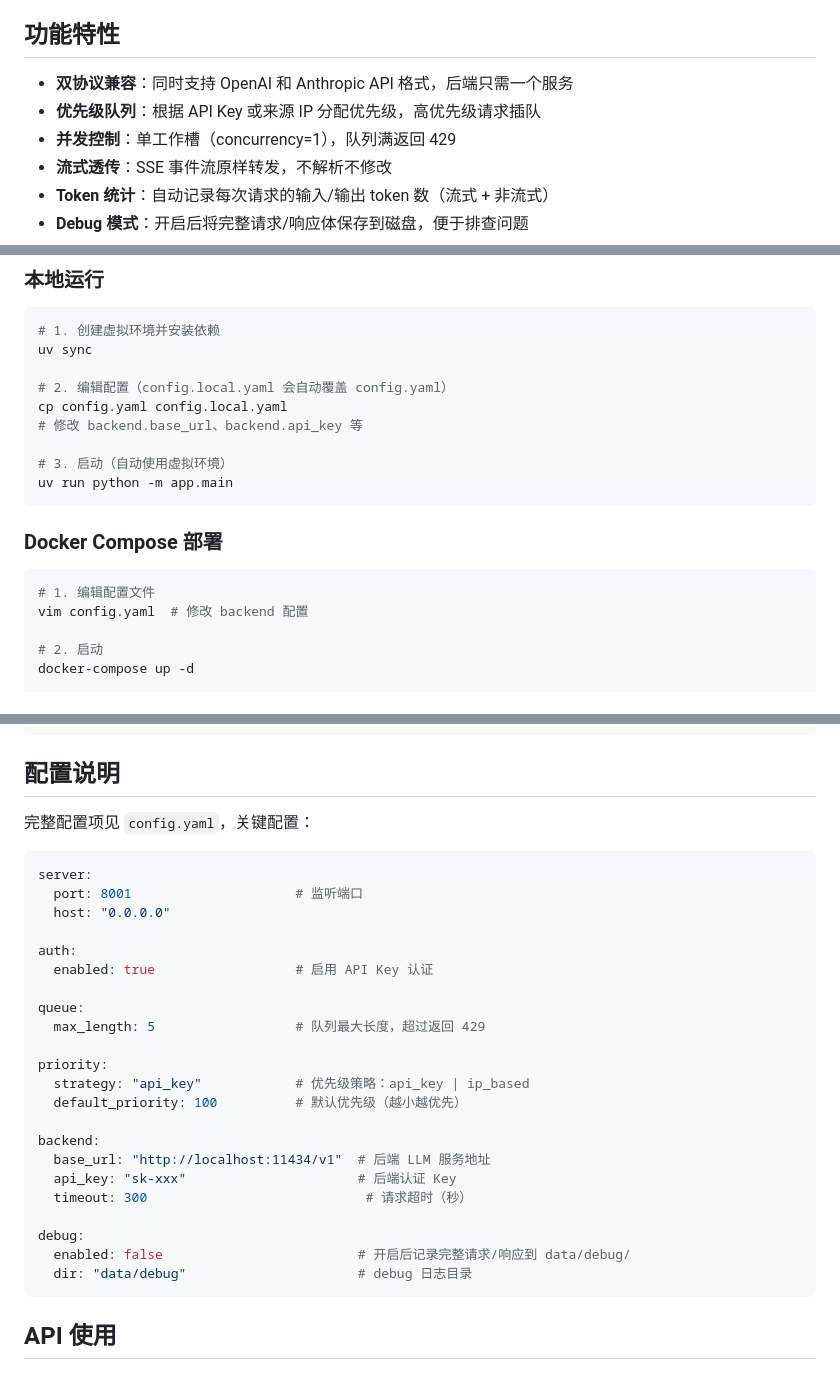
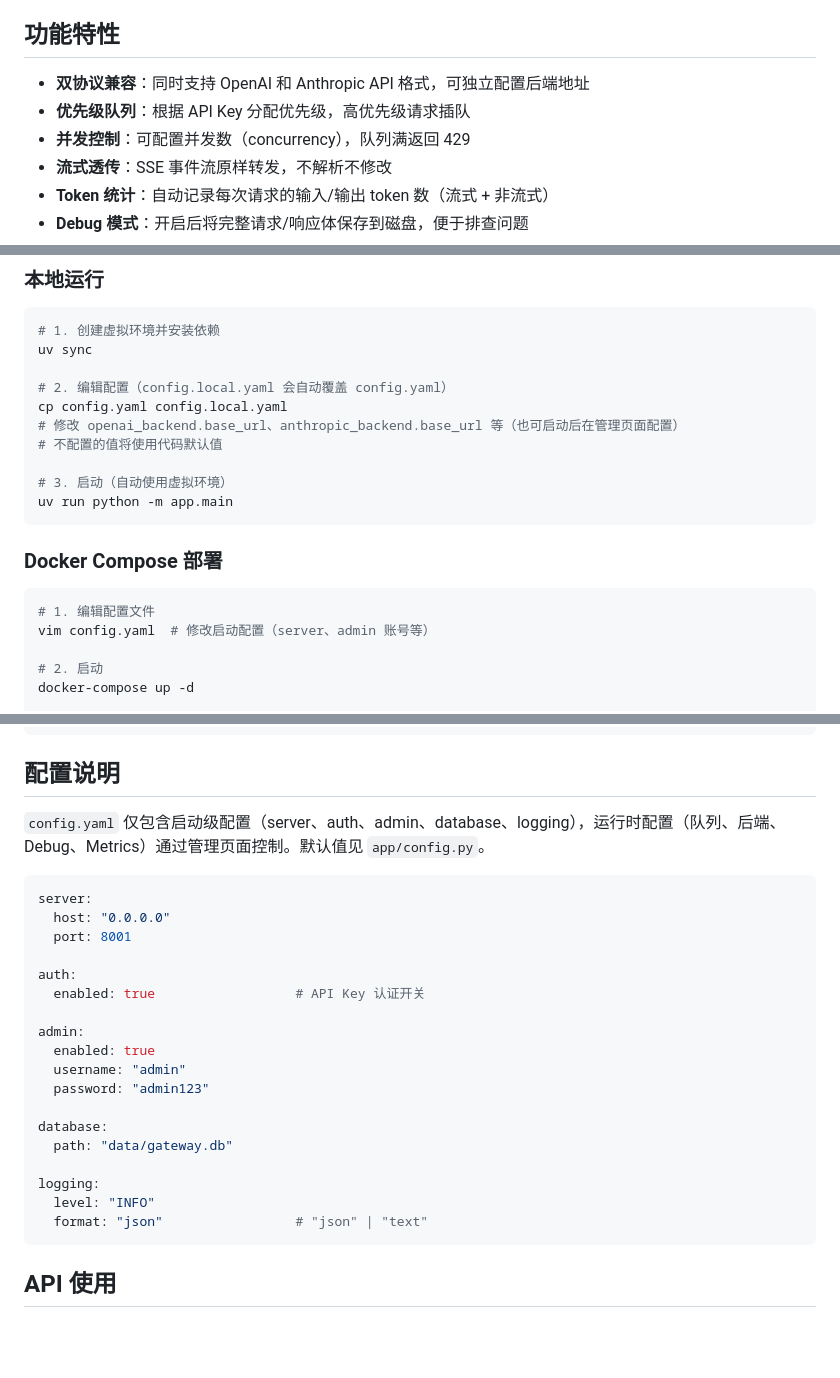
Before and after one commit to rongtianjie/LLM_scheduler, a Markdown page: README.md, 3 parts joined by grey strips. Rendered like a GitHub page; blank space fills up the shorter version.

Commit message:
Update README and CLAUDE.md to reflect current project state
- Document separate OpenAI/Anthropic backend configs
- Remove outdated ip_based and single backend references
- Update config.yaml description (bootstrap-only)
- Add sync endpoint to API table
- Update project structure and management page description

Co-Authored-By: Claude Opus 4.8 <noreply@anthropic.com>

````diff
--- a/README.md
+++ b/README.md
@@ -4,9 +4,9 @@
 
 ## 功能特性
 
-- **双协议兼容**：同时支持 OpenAI 和 Anthropic API 格式，后端只需一个服务
-- **优先级队列**：根据 API Key 或来源 IP 分配优先级，高优先级请求插队
-- **并发控制**：单工作槽（concurrency=1），队列满返回 429
+- **双协议兼容**：同时支持 OpenAI 和 Anthropic API 格式，可独立配置后端地址
+- **优先级队列**：根据 API Key 分配优先级，高优先级请求插队
+- **并发控制**：可配置并发数（concurrency），队列满返回 429
 - **流式透传**：SSE 事件流原样转发，不解析不修改
 - **Token 统计**：自动记录每次请求的输入/输出 token 数（流式 + 非流式）
 - **Debug 模式**：开启后将完整请求/响应体保存到磁盘，便于排查问题
@@ -26,7 +26,8 @@ uv sync
 
 # 2. 编辑配置（config.local.yaml 会自动覆盖 config.yaml）
 cp config.yaml config.local.yaml
-# 修改 backend.base_url、backend.api_key 等
+# 修改 openai_backend.base_url、anthropic_backend.base_url 等（也可启动后在管理页面配置）
+# 不配置的值将使用代码默认值
 
 # 3. 启动（自动使用虚拟环境）
 uv run python -m app.main
@@ -36,7 +37,7 @@ uv run python -m app.main
 
 ```bash
 # 1. 编辑配置文件
-vim config.yaml  # 修改 backend 配置
+vim config.yaml  # 修改启动配置（server、admin 账号等）
 
 # 2. 启动
 docker-compose up -d
@@ -62,31 +63,27 @@ docker run -d \
 
 ## 配置说明
 
-完整配置项见 `config.yaml`，关键配置：
+`config.yaml` 仅包含启动级配置（server、auth、admin、database、logging），运行时配置（队列、后端、Debug、Metrics）通过管理页面控制。默认值见 `app/config.py`。
 
 ```yaml
 server:
-  port: 8001                     # 监听端口
   host: "0.0.0.0"
+  port: 8001
 
 auth:
-  enabled: true                  # 启用 API Key 认证
+  enabled: true                  # API Key 认证开关
 
-queue:
-  max_length: 5                  # 队列最大长度，超过返回 429
+admin:
+  enabled: true
+  username: "admin"
+  password: "admin123"
 
-priority:
-  strategy: "api_key"            # 优先级策略：api_key | ip_based
-  default_priority: 100          # 默认优先级（越小越优先）
+database:
+  path: "data/gateway.db"
 
-backend:
-  base_url: "http://localhost:11434/v1"  # 后端 LLM 服务地址
-  api_key: "sk-xxx"                      # 后端认证 Key
-  timeout: 300                            # 请求超时（秒）
-
-debug:
-  enabled: false                         # 开启后记录完整请求/响应到 data/debug/
-  dir: "data/debug"                      # debug 日志目录
+logging:
+  level: "INFO"
+  format: "json"                 # "json" | "text"
 ```
 
 ## API 使用
````
Also changed, not shown: other parts of README.md (+3 -4 lines), CLAUDE.md (+9 -12 lines).
